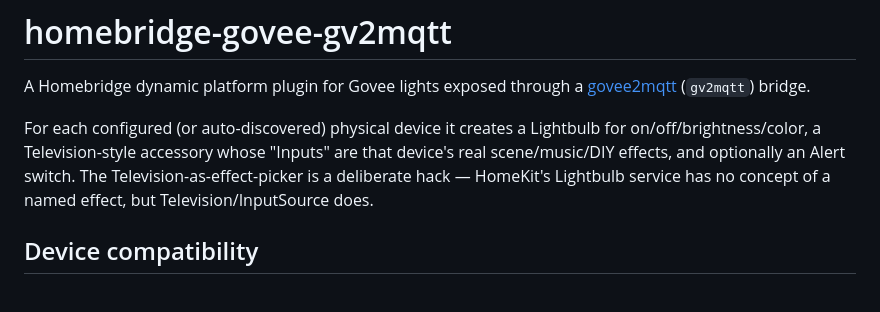
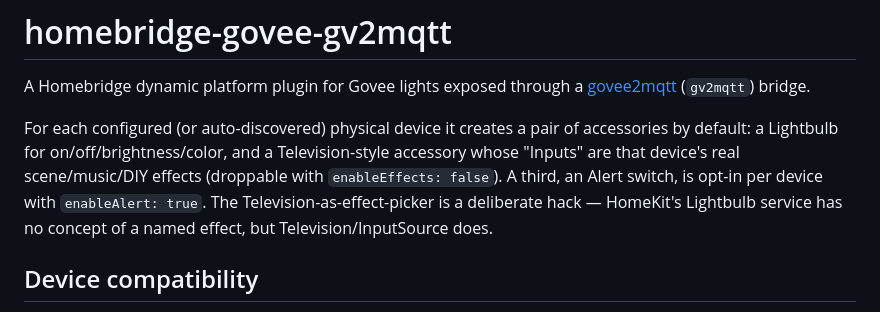
Before and after one commit to WhyElEss/homebridge-govee-gv2mqtt, a Markdown page: README.md, the part around the change. Rendered like a GitHub page.

Commit message:
Correct the accessory count in the intro
The previous commit called "a pair of accessories" stale and claimed three
are created. That was wrong: enableAlert defaults to false, so the default
really is two - a Lightbulb and the Effects television. The Alert switch is
opt-in, and the television itself can be dropped with enableEffects: false.

Says all three conditions explicitly now instead of trading one imprecise
count for another.

```diff
--- a/README.md
+++ b/README.md
@@ -3,10 +3,11 @@
 A Homebridge dynamic platform plugin for Govee lights exposed through a
 [govee2mqtt](https://github.com/wez/govee2mqtt) (`gv2mqtt`) bridge.
 
-For each configured (or auto-discovered) physical device it creates a
-Lightbulb for on/off/brightness/color, a Television-style accessory whose
-"Inputs" are that device's real scene/music/DIY effects, and optionally an
-Alert switch. The
+For each configured (or auto-discovered) physical device it creates a pair
+of accessories by default: a Lightbulb for on/off/brightness/color, and a
+Television-style accessory whose "Inputs" are that device's real
+scene/music/DIY effects (droppable with `enableEffects: false`). A third,
+an Alert switch, is opt-in per device with `enableAlert: true`. The
 Television-as-effect-picker is a deliberate hack — HomeKit's Lightbulb
 service has no concept of a named effect, but Television/InputSource does.
 
```
